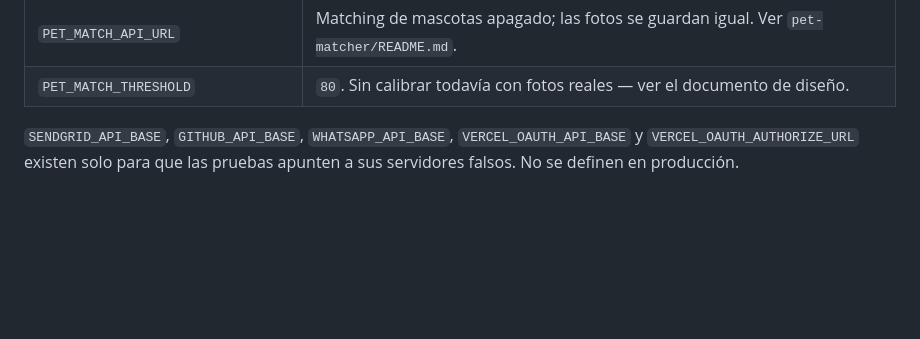
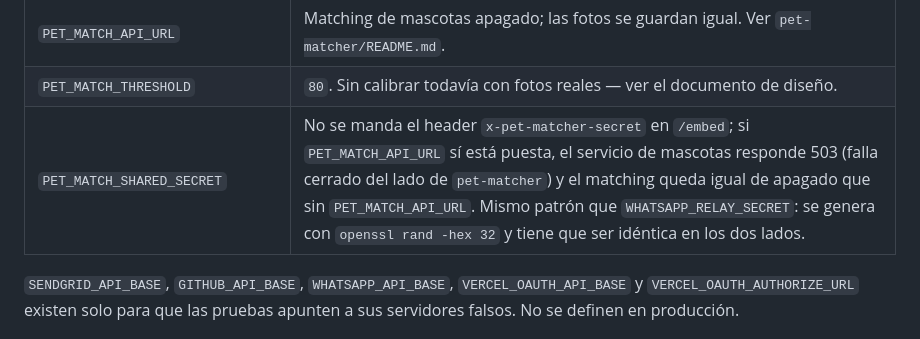
Before and after one commit to encontradosco/encontrados, a Markdown page: agent.md, the part around the change. Rendered like a GitHub page; blank space fills up the shorter version.

Commit message:
Documenta PET_MATCH_SHARED_SECRET en la tabla de variables de entorno
Mismo patrón que WHATSAPP_RELAY_SECRET: qué pasa si falta, cómo se genera,
y que tiene que ser idéntica en los dos lados (encontrados y pet-matcher).

```diff
--- a/agent.md
+++ b/agent.md
@@ -386,6 +386,7 @@ presencia y huella, nunca el valor).
 | `PUBLIC_STATS` | `GET /admin/stats` sigue **detrás de sesión** (el default). Solo el valor exacto `1` la abre sin sesión — ventana temporal mientras el auth de Vercel termina de configurarse (#116, PR 6). Cerrarla es borrar la variable, no un PR. El drill-down por ID (`/api/admin/*`) nunca lee esta variable. |
 | `PET_MATCH_API_URL` | Matching de mascotas apagado; las fotos se guardan igual. Ver `pet-matcher/README.md`. |
 | `PET_MATCH_THRESHOLD` | `80`. Sin calibrar todavía con fotos reales — ver el documento de diseño. |
+| `PET_MATCH_SHARED_SECRET` | No se manda el header `x-pet-matcher-secret` en `/embed`; si `PET_MATCH_API_URL` sí está puesta, el servicio de mascotas responde 503 (falla cerrado del lado de `pet-matcher`) y el matching queda igual de apagado que sin `PET_MATCH_API_URL`. Mismo patrón que `WHATSAPP_RELAY_SECRET`: se genera con `openssl rand -hex 32` y tiene que ser idéntica en los dos lados. |
 
 `SENDGRID_API_BASE`, `GITHUB_API_BASE`, `WHATSAPP_API_BASE`,
 `VERCEL_OAUTH_API_BASE` y `VERCEL_OAUTH_AUTHORIZE_URL` existen solo para que
```
